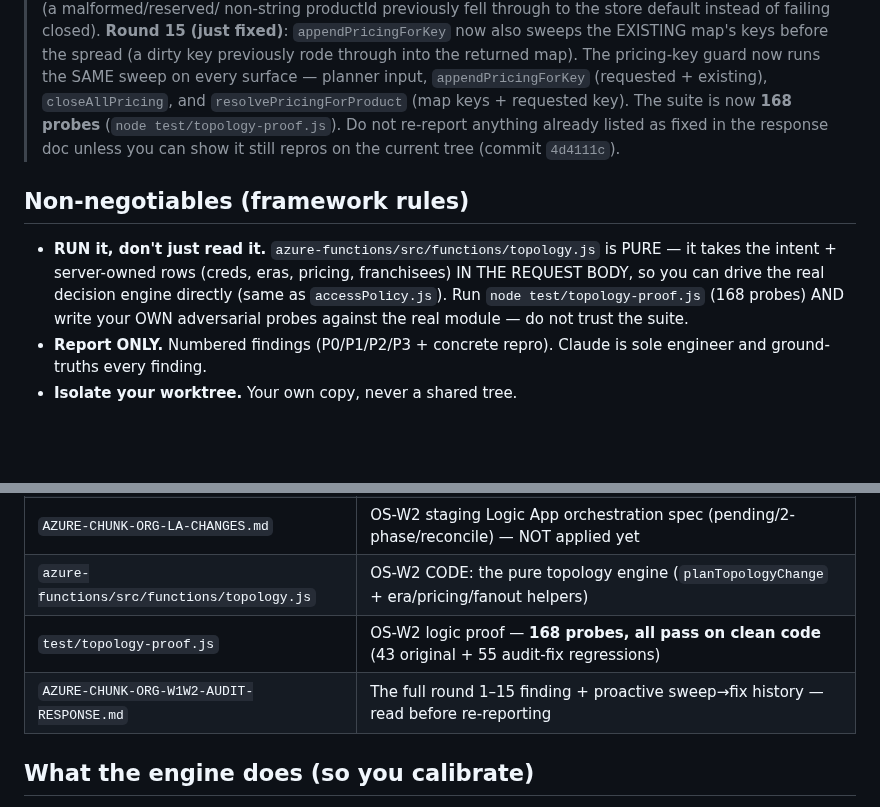
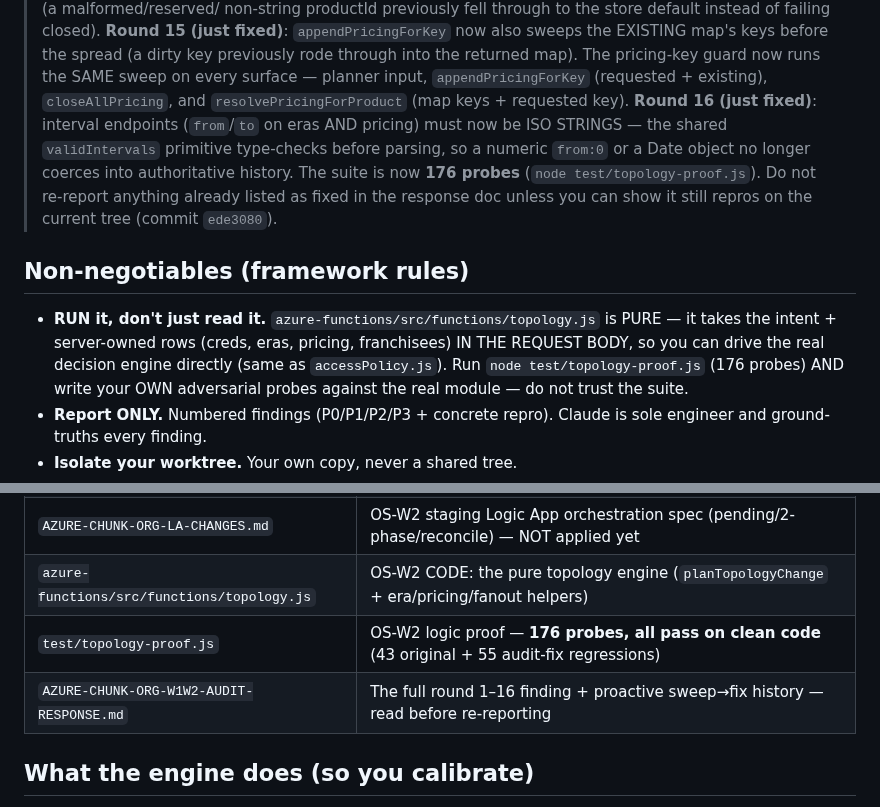
Before and after one commit to bangonbrows/bob-stock, a Markdown page: PASTE-TO-AUDITORS-ORG-W1W2.md, 2 parts joined by grey strips. Rendered like a GitHub page; blank space fills up the shorter version.

Commit message:
Org W2: refresh auditor pack for round-17 re-check (176 probes, ISO-string endpoints)
Co-Authored-By: Claude Opus 4.8 <noreply@anthropic.com>

```diff
--- a/PASTE-TO-AUDITORS-ORG-W1W2.md
+++ b/PASTE-TO-AUDITORS-ORG-W1W2.md
@@ -28,14 +28,16 @@ Both auditors run **in parallel** (paper + LOCAL logic; the Logic Apps are NOT a
 > fixed)**: `appendPricingForKey` now also sweeps the EXISTING map's keys before the spread (a dirty key
 > previously rode through into the returned map). The pricing-key guard now runs the SAME sweep on every surface —
 > planner input, `appendPricingForKey` (requested + existing), `closeAllPricing`, and `resolvePricingForProduct`
-> (map keys + requested key). The suite is now **168 probes** (`node test/topology-proof.js`). Do not re-report
-> anything already listed as fixed in the response doc unless you can show it still repros on the current tree
-> (commit `4d4111c`).
+> (map keys + requested key). **Round 16 (just fixed)**: interval endpoints (`from`/`to` on eras AND pricing) must
+> now be ISO STRINGS — the shared `validIntervals` primitive type-checks before parsing, so a numeric `from:0` or
+> a Date object no longer coerces into authoritative history. The suite is now **176 probes**
+> (`node test/topology-proof.js`). Do not re-report anything already listed as fixed in the response doc unless
+> you can show it still repros on the current tree (commit `ede3080`).
 
 ## Non-negotiables (framework rules)
 - **RUN it, don't just read it.** `azure-functions/src/functions/topology.js` is PURE — it takes the intent +
   server-owned rows (creds, eras, pricing, franchisees) IN THE REQUEST BODY, so you can drive the real
-  decision engine directly (same as `accessPolicy.js`). Run `node test/topology-proof.js` (168 probes) AND
+  decision engine directly (same as `accessPolicy.js`). Run `node test/topology-proof.js` (176 probes) AND
   write your OWN adversarial probes against the real module — do not trust the suite.
 - **Report ONLY.** Numbered findings (P0/P1/P2/P3 + concrete repro). Claude is sole engineer and ground-truths
   every finding.
@@ -51,8 +53,8 @@ Both auditors run **in parallel** (paper + LOCAL logic; the Logic Apps are NOT a
 | `AZURE-CHUNK-ORG-ENFORCEMENT-MATRIX.md` | OS-W1 CONTRACT: each topology op → server truth; discovery findings D-OS-F1..F7 |
 | `AZURE-CHUNK-ORG-LA-CHANGES.md` | OS-W2 staging Logic App orchestration spec (pending/2-phase/reconcile) — NOT applied yet |
 | `azure-functions/src/functions/topology.js` | OS-W2 CODE: the pure topology engine (`planTopologyChange` + era/pricing/fanout helpers) |
-| `test/topology-proof.js` | OS-W2 logic proof — **168 probes, all pass on clean code** (43 original + 55 audit-fix regressions) |
-| `AZURE-CHUNK-ORG-W1W2-AUDIT-RESPONSE.md` | The full round 1–15 finding + proactive sweep→fix history — read before re-reporting |
+| `test/topology-proof.js` | OS-W2 logic proof — **176 probes, all pass on clean code** (43 original + 55 audit-fix regressions) |
+| `AZURE-CHUNK-ORG-W1W2-AUDIT-RESPONSE.md` | The full round 1–16 finding + proactive sweep→fix history — read before re-reporting |
 
 ## What the engine does (so you calibrate)
 `planTopologyChange(intent, state, nowMs)` takes ONE Director intent (create / onboard-new-franchisee /
```
Also changed, not shown: other parts of PASTE-TO-AUDITORS-ORG-W1W2.md (+1 -1 lines).
